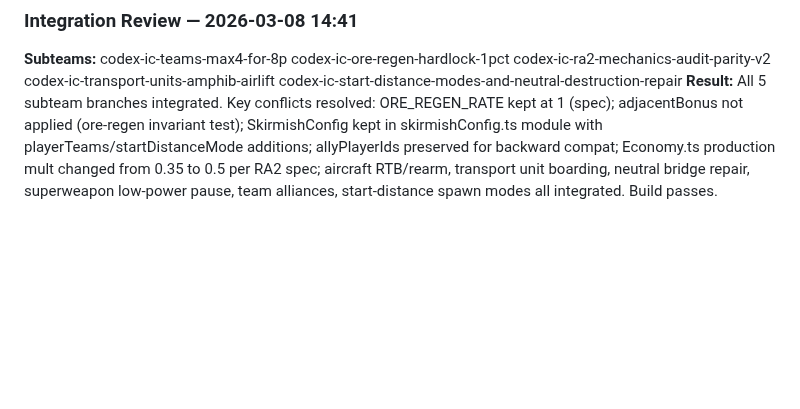
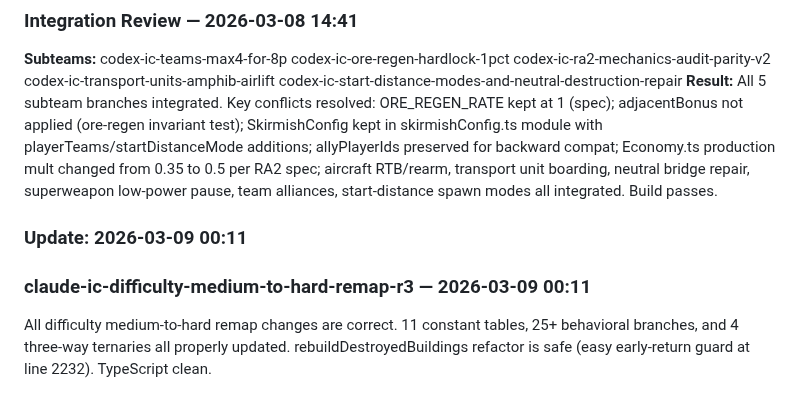
Before and after one commit to linkbag/IronCommand, a Markdown page: docs/ESR.md, the part around one of its changes. Rendered like a GitHub page; blank space fills up the shorter version.

Commit message:
docs: auto-update ESR + persist worklog for claude-ic-difficulty-medium-to-hard-remap-r3

```diff
--- a/docs/ESR.md
+++ b/docs/ESR.md
@@ -202,3 +202,7 @@ Clean implementation. Single regen path enforced, fully depleted tiles become gr
 ### Integration Review — 2026-03-08 14:41
 **Subteams:** codex-ic-teams-max4-for-8p codex-ic-ore-regen-hardlock-1pct codex-ic-ra2-mechanics-audit-parity-v2 codex-ic-transport-units-amphib-airlift codex-ic-start-distance-modes-and-neutral-destruction-repair
 **Result:** All 5 subteam branches integrated. Key conflicts resolved: ORE_REGEN_RATE kept at 1 (spec); adjacentBonus not applied (ore-regen invariant test); SkirmishConfig kept in skirmishConfig.ts module with playerTeams/startDistanceMode additions; allyPlayerIds preserved for backward compat; Economy.ts production mult changed from 0.35 to 0.5 per RA2 spec; aircraft RTB/rearm, transport unit boarding, neutral bridge repair, superweapon low-power pause, team alliances, start-distance spawn modes all integrated. Build passes.
+
+### Update: 2026-03-09 00:11
+### claude-ic-difficulty-medium-to-hard-remap-r3 — 2026-03-09 00:11
+All difficulty medium-to-hard remap changes are correct. 11 constant tables, 25+ behavioral branches, and 4 three-way ternaries all properly updated. rebuildDestroyedBuildings refactor is safe (easy early-return guard at line 2232). TypeScript clean.
```
Also changed, not shown: other parts of docs/ESR.md (+1 -1 lines), docs/history/2026-03-09-claude-ic-difficulty-medium-to-hard-remap-r3.md (added, +43 -0 lines).
